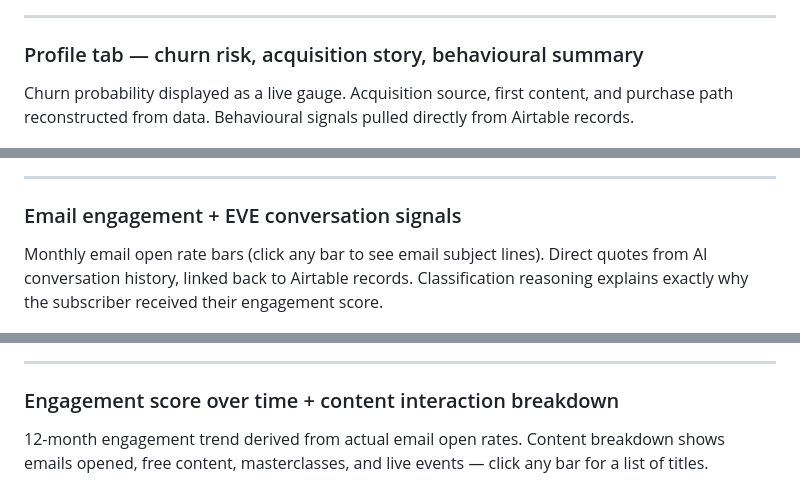
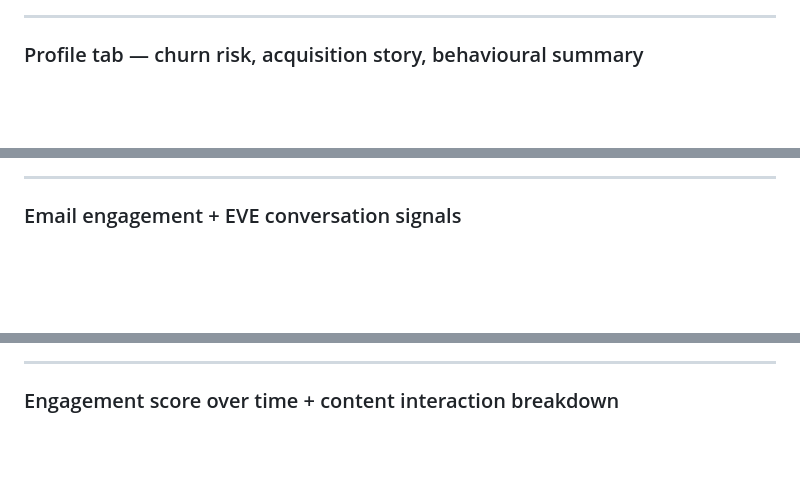
Before and after one commit to 5twto/mv_application, a Markdown page: README.md, 3 parts joined by grey strips. GitHub-like rendering; blank space fills up the shorter version.

```diff
--- a/README.md
+++ b/README.md
@@ -29,22 +27,16 @@ Filter by subscriber type, pick a customer, run individual or batch analysis.
 ---
 
 ### Profile tab — churn risk, acquisition story, behavioural summary
-Churn probability displayed as a live gauge. Acquisition source, first content, and purchase path reconstructed from data. Behavioural signals pulled directly from Airtable records.
-
 ![Profile overview](screenshots/02-profile-overview.png)
 
 ---
 
 ### Email engagement + EVE conversation signals
-Monthly email open rate bars (click any bar to see email subject lines). Direct quotes from AI conversation history, linked back to Airtable records. Classification reasoning explains exactly why the subscriber received their engagement score.
-
 ![Email and EVE signals](screenshots/03-email-eve-signals.png)
 
 ---
 
 ### Engagement score over time + content interaction breakdown
-12-month engagement trend derived from actual email open rates. Content breakdown shows emails opened, free content, masterclasses, and live events — click any bar for a list of titles.
-
 ![Engagement and content](screenshots/04-engagement-content.png)
 
 ---
```
Also changed, not shown: other parts of README.md (+17 -25 lines).
